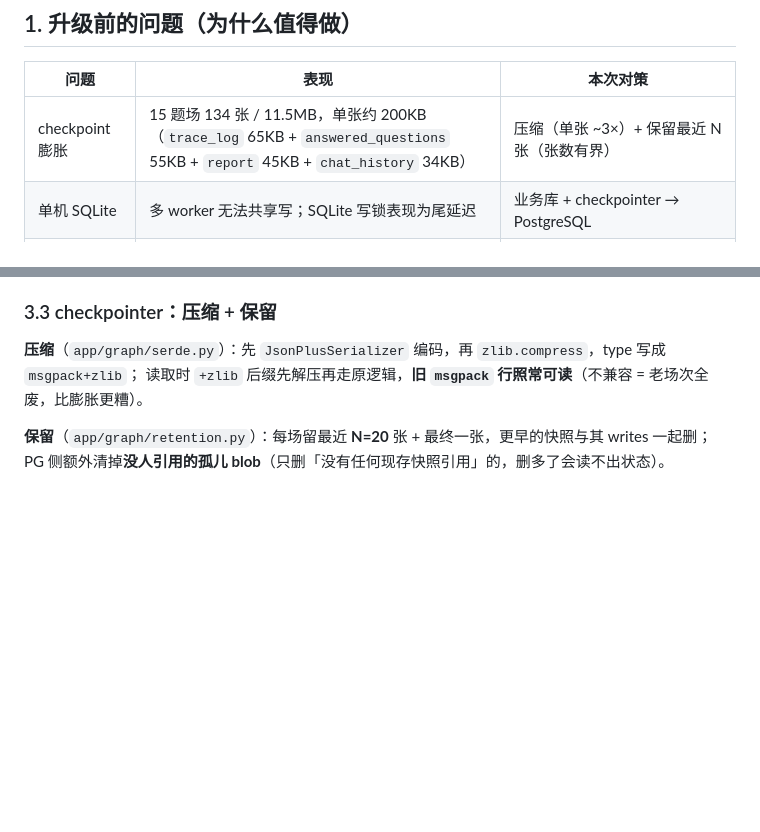
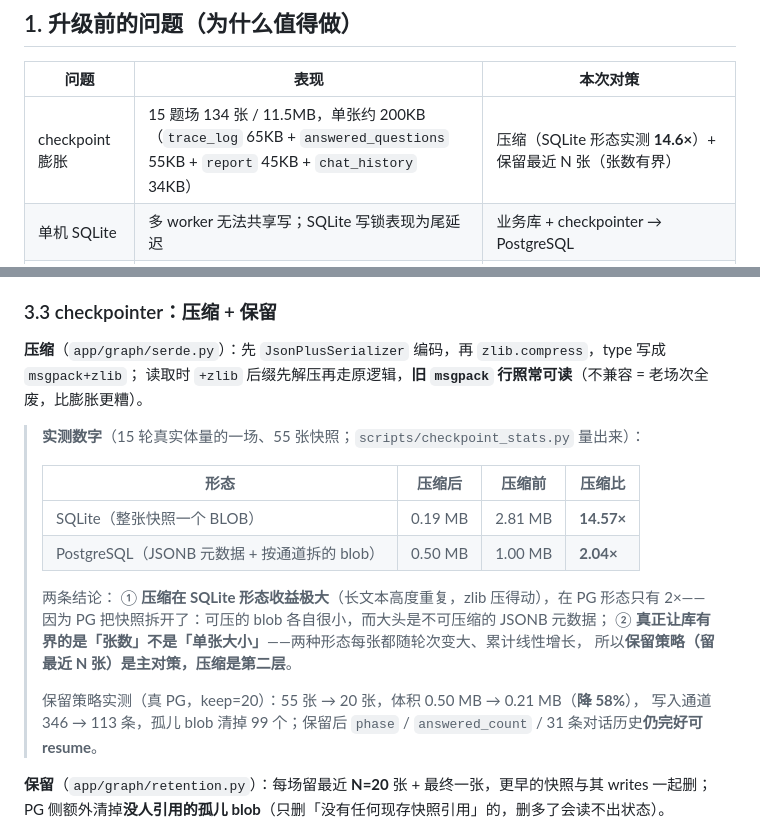
Before and after one commit to Q-77-i/Marda, a Markdown page: docs/P4-生产化.md, 2 parts joined by grey strips. GitHub-like rendering; blank space fills up the shorter version.

Commit message:
docs(p4): 补上 checkpoint 压缩与保留的**实测**数字（替掉推算值）
15 轮真实体量的一场（55 张快照），用 scripts/checkpoint_stats.py 实测：
- SQLite 形态：202KB（压缩前 2.81MB）→ **14.57×**
- PostgreSQL 形态：514KB（压缩前 1.00MB）→ 2.04×（PG 把快照按通道拆开，
  可压的 blob 各自很小，大头是不可压的 JSONB 元数据）
- 保留策略（真 PG，keep=20）：55 张 → 20 张，体积降 58%，孤儿 blob 清 99 个，
  保留后状态仍完好可 resume

结论写进文档：真正让库有界的是**张数**（保留策略），压缩是第二层。

```diff
--- a/docs/P4-生产化.md
+++ b/docs/P4-生产化.md
@@ -28,7 +28,7 @@
 
 | 问题 | 表现 | 本次对策 |
 | --- | --- | --- |
-| checkpoint 膨胀 | 15 题场 134 张 / 11.5MB，单张约 200KB（`trace_log` 65KB + `answered_questions` 55KB + `report` 45KB + `chat_history` 34KB） | 压缩（单张 ~3×）+ 保留最近 N 张（张数有界） |
+| checkpoint 膨胀 | 15 题场 134 张 / 11.5MB，单张约 200KB（`trace_log` 65KB + `answered_questions` 55KB + `report` 45KB + `chat_history` 34KB） | 压缩（SQLite 形态实测 **14.6×**）+ 保留最近 N 张（张数有界） |
 | 单机 SQLite | 多 worker 无法共享写；SQLite 写锁表现为尾延迟 | 业务库 + checkpointer → PostgreSQL |
 | 收尾不是单事务 | `answers → report → status` 三次写，中途失败留半成品场次 | `finalize_interview` 一个事务 |
 | 进程内状态不共享 | `Semaphore(16/4)`、会话进行中标记各 worker 各算一份 | Redis 协调：全局 LLM 槽 + 会话锁 + 限流 |
@@ -97,6 +97,23 @@ db.finalize_interview(target, interview_id, records, report)
 
 **压缩**（`app/graph/serde.py`）：先 `JsonPlusSerializer` 编码，再 `zlib.compress`，type 写成 `msgpack+zlib`；
 读取时 `+zlib` 后缀先解压再走原逻辑，**旧 `msgpack` 行照常可读**（不兼容 = 老场次全废，比膨胀更糟）。
+
+> **实测数字**（15 轮真实体量的一场、55 张快照；`scripts/checkpoint_stats.py` 量出来）：
+>
+> | 形态 | 压缩后 | 压缩前 | 压缩比 |
+> | --- | --- | --- | --- |
+> | SQLite（整张快照一个 BLOB） | 0.19 MB | 2.81 MB | **14.57×** |
+> | PostgreSQL（JSONB 元数据 + 按通道拆的 blob） | 0.50 MB | 1.00 MB | **2.04×** |
+>
+> 两条结论：
+> ① **压缩在 SQLite 形态收益极大**（长文本高度重复，zlib 压得动），在 PG 形态只有 2×——
+>    因为 PG 把快照拆开了：可压的 blob 各自很小，而大头是不可压缩的 JSONB 元数据；
+> ② **真正让库有界的是「张数」不是「单张大小」**——两种形态每张都随轮次变大、累计线性增长，
+>    所以**保留策略（留最近 N 张）是主对策，压缩是第二层**。
+>
+> 保留策略实测（真 PG，keep=20）：55 张 → 20 张，体积 0.50 MB → 0.21 MB（**降 58%**），
+> 写入通道 346 → 113 条，孤儿 blob 清掉 99 个；保留后 `phase` / `answered_count` /
+> 31 条对话历史**仍完好可 resume**。
 
 **保留**（`app/graph/retention.py`）：每场留最近 **N=20** 张 + 最终一张，更早的快照与其 writes 一起删；
 PG 侧额外清掉**没人引用的孤儿 blob**（只删「没有任何现存快照引用」的，删多了会读不出状态）。
```
